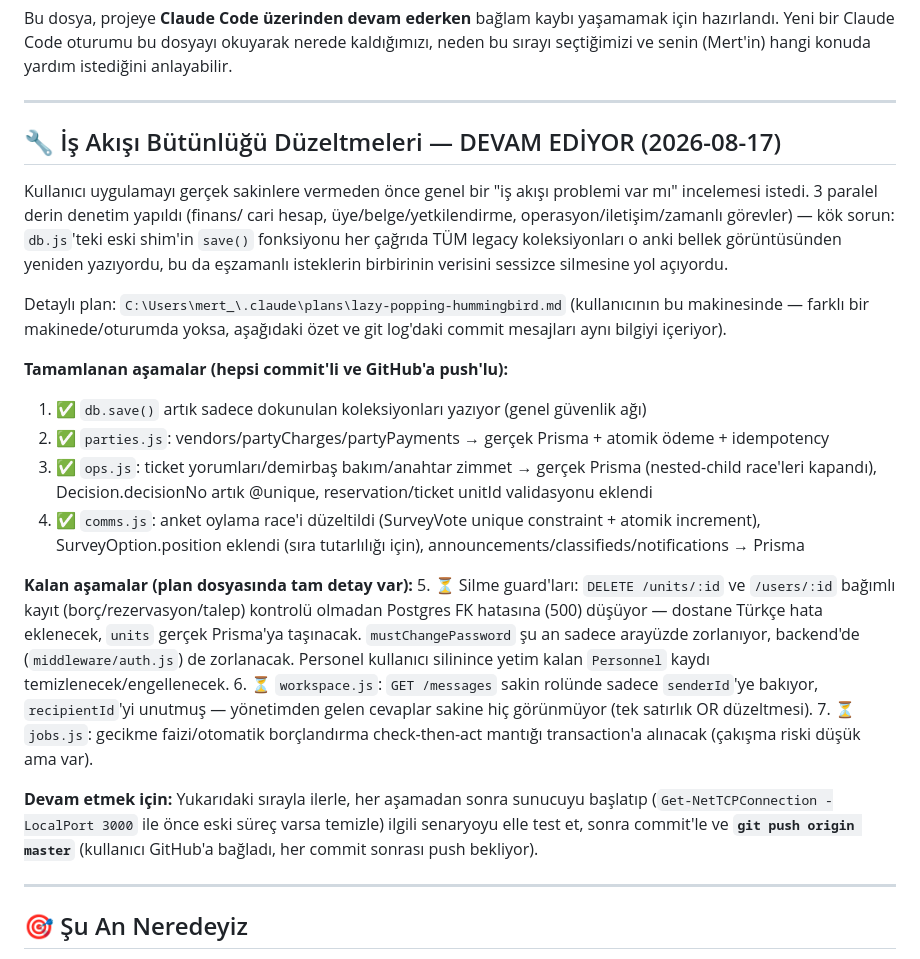
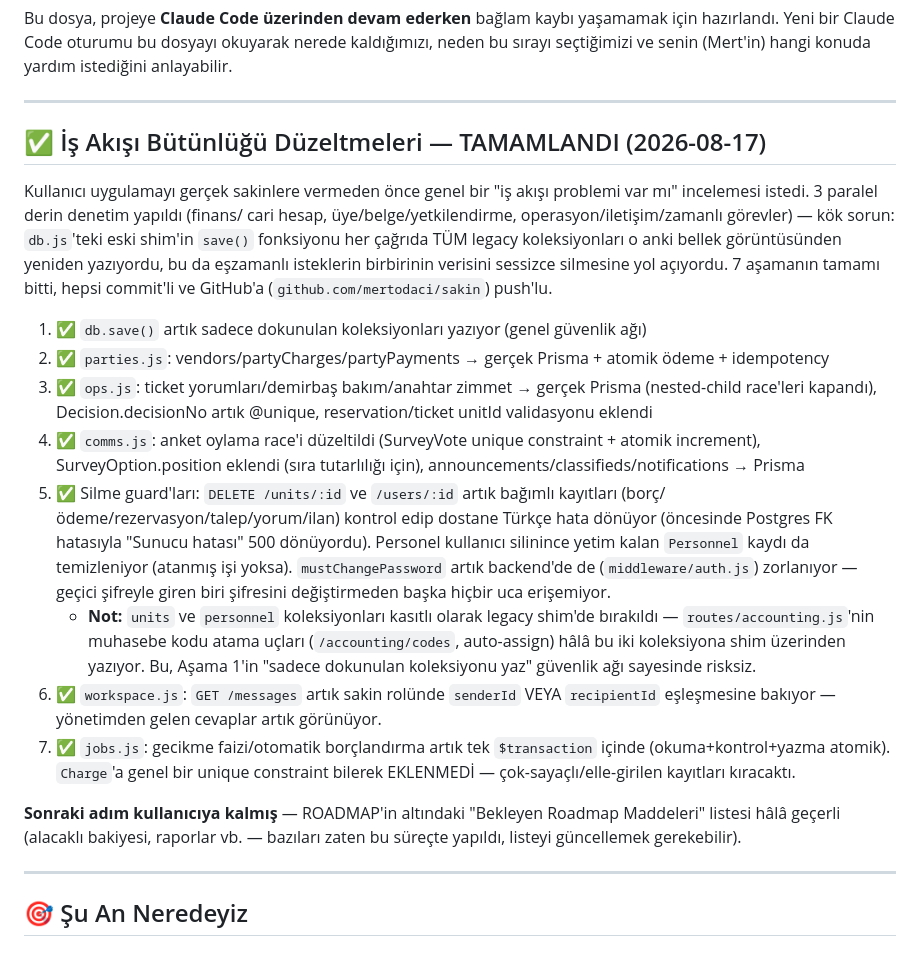
Before and after one commit to mertodaci/sakin, a Markdown page: ROADMAP.md, the part around the change. Rendered like a GitHub page.

```diff
--- a/ROADMAP.md
+++ b/ROADMAP.md
@@ -7,7 +7,7 @@ yardım istediğini anlayabilir.
 
 ---
 
-## 🔧 İş Akışı Bütünlüğü Düzeltmeleri — DEVAM EDİYOR (2026-08-17)
+## ✅ İş Akışı Bütünlüğü Düzeltmeleri — TAMAMLANDI (2026-08-17)
 
 Kullanıcı uygulamayı gerçek sakinlere vermeden önce genel bir "iş akışı
 problemi var mı" incelemesi istedi. 3 paralel derin denetim yapıldı (finans/
@@ -15,26 +15,20 @@ cari hesap, üye/belge/yetkilendirme, operasyon/iletişim/zamanlı görevler)
 kök sorun: `db.js`'teki eski shim'in `save()` fonksiyonu her çağrıda TÜM
 legacy koleksiyonları o anki bellek görüntüsünden yeniden yazıyordu, bu da
 eşzamanlı isteklerin birbirinin verisini sessizce silmesine yol açıyordu.
+7 aşamanın tamamı bitti, hepsi commit'li ve GitHub'a (`github.com/mertodaci/sakin`) push'lu.
 
-Detaylı plan: `C:\Users\mert_\.claude\plans\lazy-popping-hummingbird.md`
-(kullanıcının bu makinesinde — farklı bir makinede/oturumda yoksa, aşağıdaki
-özet ve git log'daki commit mesajları aynı bilgiyi içeriyor).
-
-**Tamamlanan aşamalar (hepsi commit'li ve GitHub'a push'lu):**
 1. ✅ `db.save()` artık sadece dokunulan koleksiyonları yazıyor (genel güvenlik ağı)
 2. ✅ `parties.js`: vendors/partyCharges/partyPayments → gerçek Prisma + atomik ödeme + idempotency
 3. ✅ `ops.js`: ticket yorumları/demirbaş bakım/anahtar zimmet → gerçek Prisma (nested-child race'leri kapandı), Decision.decisionNo artık @unique, reservation/ticket unitId validasyonu eklendi
 4. ✅ `comms.js`: anket oylama race'i düzeltildi (SurveyVote unique constraint + atomik increment), SurveyOption.position eklendi (sıra tutarlılığı için), announcements/classifieds/notifications → Prisma
+5. ✅ Silme guard'ları: `DELETE /units/:id` ve `/users/:id` artık bağımlı kayıtları (borç/ödeme/rezervasyon/talep/yorum/ilan) kontrol edip dostane Türkçe hata dönüyor (öncesinde Postgres FK hatasıyla "Sunucu hatası" 500 dönüyordu). Personel kullanıcı silinince yetim kalan `Personnel` kaydı da temizleniyor (atanmış işi yoksa). `mustChangePassword` artık backend'de de (`middleware/auth.js`) zorlanıyor — geçici şifreyle giren biri şifresini değiştirmeden başka hiçbir uca erişemiyor.
+   - **Not:** `units` ve `personnel` koleksiyonları kasıtlı olarak legacy shim'de bırakıldı — `routes/accounting.js`'nin muhasebe kodu atama uçları (`/accounting/codes`, auto-assign) hâlâ bu iki koleksiyona shim üzerinden yazıyor. Bu, Aşama 1'in "sadece dokunulan koleksiyonu yaz" güvenlik ağı sayesinde risksiz.
+6. ✅ `workspace.js`: `GET /messages` artık sakin rolünde `senderId` VEYA `recipientId` eşleşmesine bakıyor — yönetimden gelen cevaplar artık görünüyor.
+7. ✅ `jobs.js`: gecikme faizi/otomatik borçlandırma artık tek `$transaction` içinde (okuma+kontrol+yazma atomik). `Charge`'a genel bir unique constraint bilerek EKLENMEDİ — çok-sayaçlı/elle-girilen kayıtları kıracaktı.
 
-**Kalan aşamalar (plan dosyasında tam detay var):**
-5. ⏳ Silme guard'ları: `DELETE /units/:id` ve `/users/:id` bağımlı kayıt (borç/rezervasyon/talep) kontrolü olmadan Postgres FK hatasına (500) düşüyor — dostane Türkçe hata eklenecek, `units` gerçek Prisma'ya taşınacak. `mustChangePassword` şu an sadece arayüzde zorlanıyor, backend'de (`middleware/auth.js`) de zorlanacak. Personel kullanıcı silinince yetim kalan `Personnel` kaydı temizlenecek/engellenecek.
-6. ⏳ `workspace.js`: `GET /messages` sakin rolünde sadece `senderId`'ye bakıyor, `recipientId`'yi unutmuş — yönetimden gelen cevaplar sakine hiç görünmüyor (tek satırlık OR düzeltmesi).
-7. ⏳ `jobs.js`: gecikme faizi/otomatik borçlandırma check-then-act mantığı transaction'a alınacak (çakışma riski düşük ama var).
-
-**Devam etmek için:** Yukarıdaki sırayla ilerle, her aşamadan sonra sunucuyu
-başlatıp (`Get-NetTCPConnection -LocalPort 3000` ile önce eski süreç varsa
-temizle) ilgili senaryoyu elle test et, sonra commit'le ve **`git push origin
-master`** (kullanıcı GitHub'a bağladı, her commit sonrası push bekliyor).
+**Sonraki adım kullanıcıya kalmış** — ROADMAP'in altındaki "Bekleyen Roadmap
+Maddeleri" listesi hâlâ geçerli (alacaklı bakiyesi, raporlar vb. — bazıları
+zaten bu süreçte yapıldı, listeyi güncellemek gerekebilir).
 
 ---
 
```
